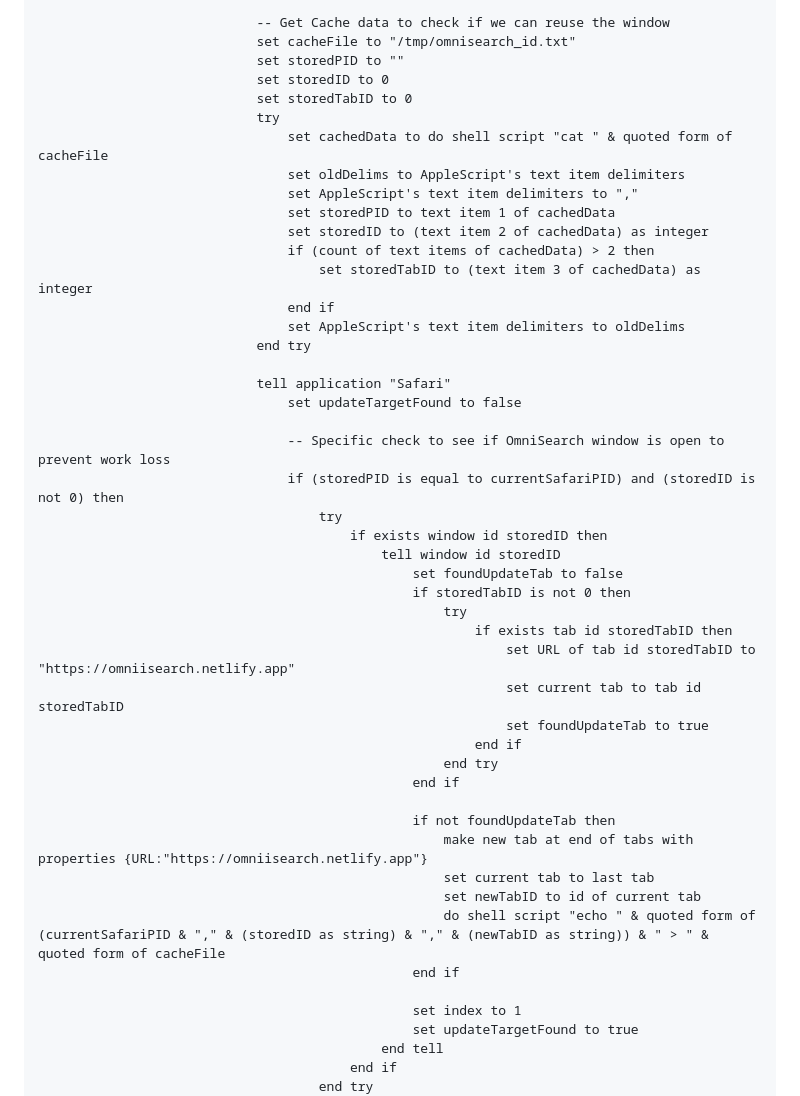
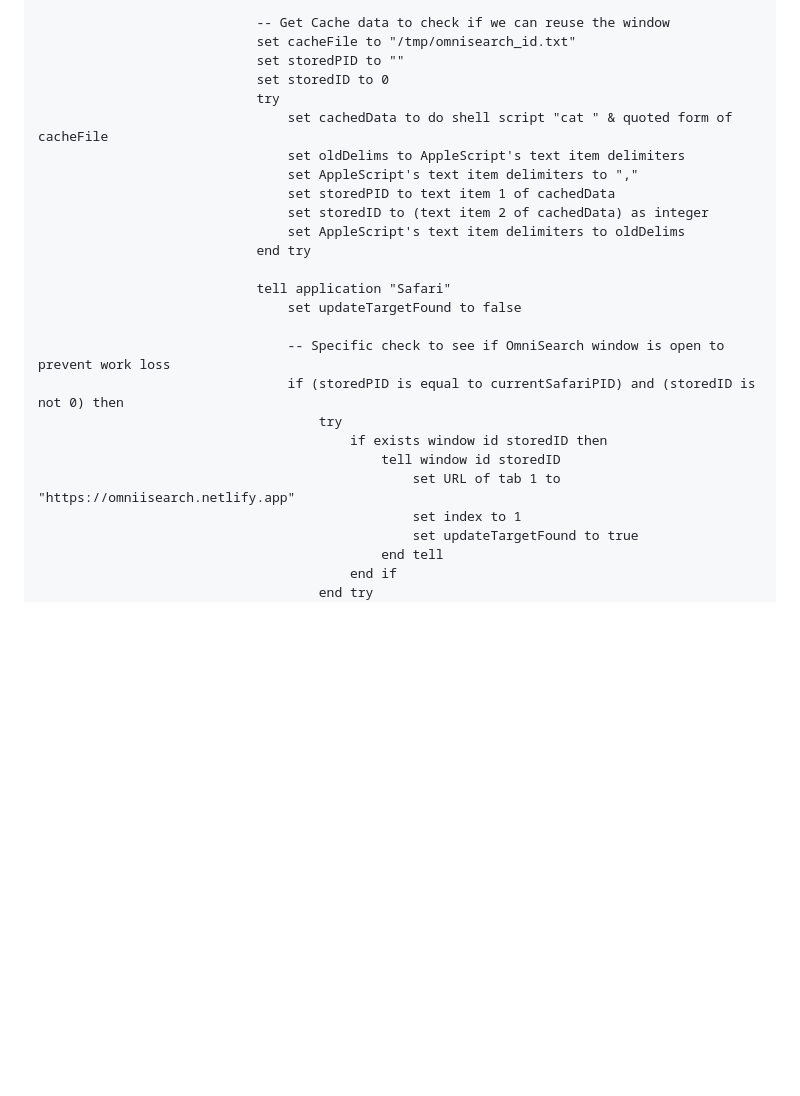
Before and after one commit to arunofhyd/OmniSearch, a Markdown page: omnisearch_native_with_updater.md, the part around one of its changes. Drawn GitHub-style; blank space fills up the shorter version.

```diff
--- a/omnisearch_native_with_updater.md
+++ b/omnisearch_native_with_updater.md
@@ -96,16 +96,12 @@ on run {input, parameters}
 							set cacheFile to "/tmp/omnisearch_id.txt"
 							set storedPID to ""
 							set storedID to 0
-							set storedTabID to 0
 							try
 								set cachedData to do shell script "cat " & quoted form of cacheFile
 								set oldDelims to AppleScript's text item delimiters
 								set AppleScript's text item delimiters to ","
 								set storedPID to text item 1 of cachedData
 								set storedID to (text item 2 of cachedData) as integer
-								if (count of text items of cachedData) > 2 then
-									set storedTabID to (text item 3 of cachedData) as integer
-								end if
 								set AppleScript's text item delimiters to oldDelims
 							end try
 
@@ -117,24 +113,7 @@ on run {input, parameters}
 									try
 										if exists window id storedID then
 											tell window id storedID
-												set foundUpdateTab to false
-												if storedTabID is not 0 then
-													try
-														if exists tab id storedTabID then
-															set URL of tab id storedTabID to "https://omniisearch.netlify.app"
-															set current tab to tab id storedTabID
-															set foundUpdateTab to true
-														end if
-													end try
-												end if
-
-												if not foundUpdateTab then
-													make new tab at end of tabs with properties {URL:"https://omniisearch.netlify.app"}
-													set current tab to last tab
-													set newTabID to id of current tab
-													do shell script "echo " & quoted form of (currentSafariPID & "," & (storedID as string) & "," & (newTabID as string)) & " > " & quoted form of cacheFile
-												end if
-
+												set URL of tab 1 to "https://omniisearch.netlify.app"
 												set index to 1
 												set updateTargetFound to true
 											end tell
```
Also changed, not shown: other parts of omnisearch_native_with_updater.md (+6 -34 lines).
